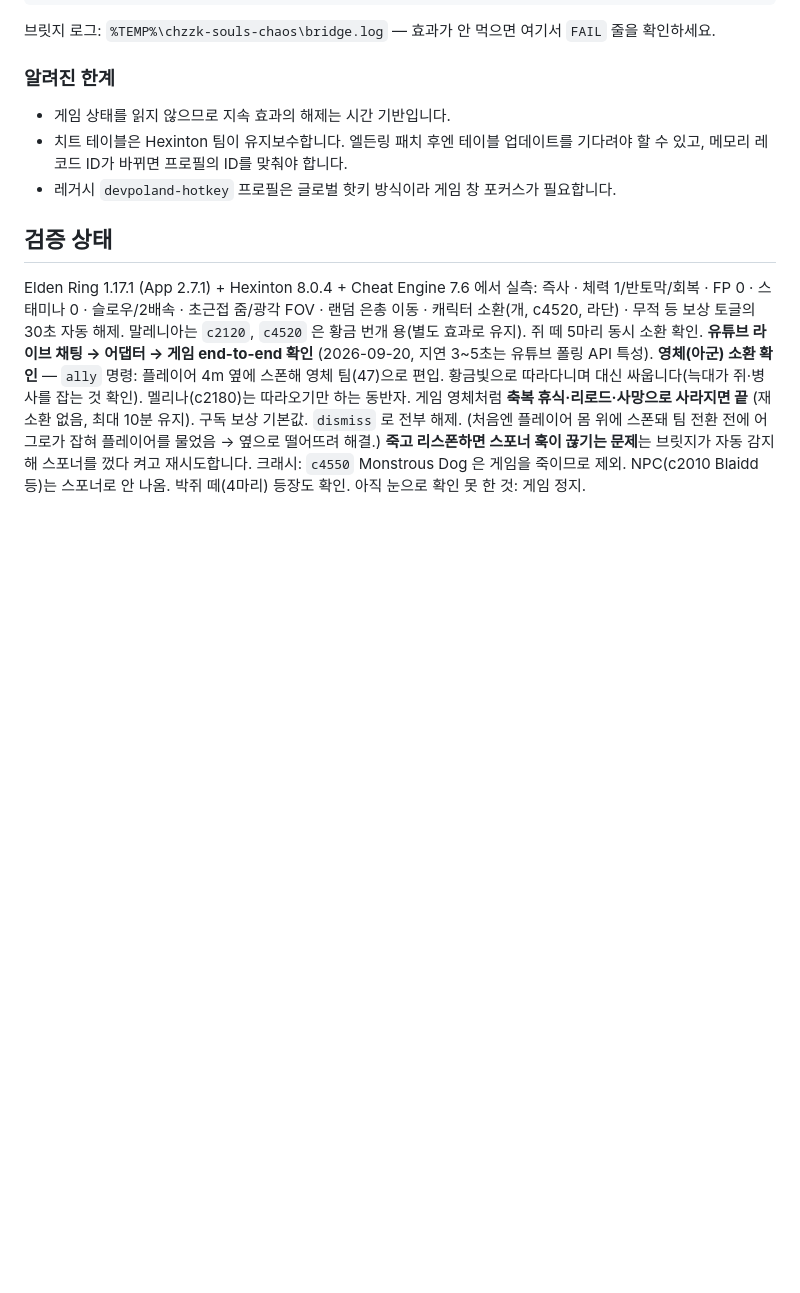
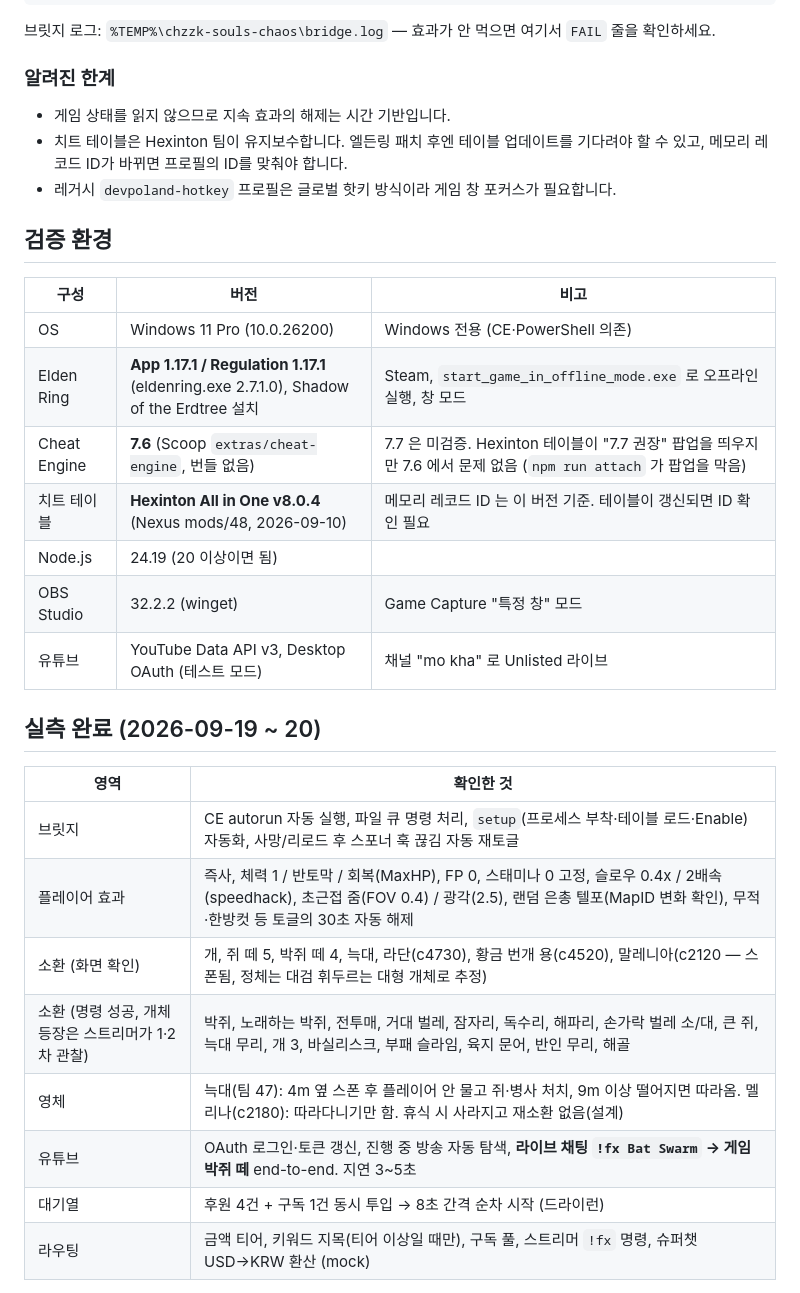
Before and after one commit to kakasolg/chzzk-souls-chaos, a Markdown page: docs/DEVELOPMENT.md, the part around one of its changes. GitHub-like rendering; blank space fills up the shorter version.

```diff
--- a/docs/DEVELOPMENT.md
+++ b/docs/DEVELOPMENT.md
@@ -27,14 +27,28 @@ tools/
 - 치트 테이블은 Hexinton 팀이 유지보수합니다. 엘든링 패치 후엔 테이블 업데이트를 기다려야 할 수 있고, 메모리 레코드 ID가 바뀌면 프로필의 ID를 맞춰야 합니다.
 - 레거시 `devpoland-hotkey` 프로필은 글로벌 핫키 방식이라 게임 창 포커스가 필요합니다.
 
-## 검증 상태
+## 검증 환경
 
-Elden Ring 1.17.1 (App 2.7.1) + Hexinton 8.0.4 + Cheat Engine 7.6 에서 실측:
-즉사 · 체력 1/반토막/회복 · FP 0 · 스태미나 0 · 슬로우/2배속 · 초근접 줌/광각 FOV · 랜덤 은총 이동 · 캐릭터 소환(개, c4520, 라단) · 무적 등 보상 토글의 30초 자동 해제.
-말레니아는 `c2120`, `c4520` 은 황금 번개 용(별도 효과로 유지). 쥐 떼 5마리 동시 소환 확인.
-**유튜브 라이브 채팅 → 어댑터 → 게임 end-to-end 확인** (2026-09-20, 지연 3~5초는 유튜브 폴링 API 특성).
-**영체(아군) 소환 확인** — `ally` 명령: 플레이어 4m 옆에 스폰해 영체 팀(47)으로 편입. 황금빛으로 따라다니며 대신 싸웁니다(늑대가 쥐·병사를 잡는 것 확인). 멜리나(c2180)는 따라오기만 하는 동반자. 게임 영체처럼 **축복 휴식·리로드·사망으로 사라지면 끝** (재소환 없음, 최대 10분 유지). 구독 보상 기본값. `dismiss` 로 전부 해제.
-(처음엔 플레이어 몸 위에 스폰돼 팀 전환 전에 어그로가 잡혀 플레이어를 물었음 → 옆으로 떨어뜨려 해결.)
-**죽고 리스폰하면 스포너 훅이 끊기는 문제**는 브릿지가 자동 감지해 스포너를 껐다 켜고 재시도합니다.
-크래시: `c4550` Monstrous Dog 은 게임을 죽이므로 제외. NPC(c2010 Blaidd 등)는 스포너로 안 나옴.
-박쥐 떼(4마리) 등장도 확인. 아직 눈으로 확인 못 한 것: 게임 정지.
+| 구성 | 버전 | 비고 |
+|---|---|---|
+| OS | Windows 11 Pro (10.0.26200) | Windows 전용 (CE·PowerShell 의존) |
+| Elden Ring | **App 1.17.1 / Regulation 1.17.1** (eldenring.exe 2.7.1.0), Shadow of the Erdtree 설치 | Steam, `start_game_in_offline_mode.exe` 로 오프라인 실행, 창 모드 |
+| Cheat Engine | **7.6** (Scoop `extras/cheat-engine`, 번들 없음) | 7.7 은 미검증. Hexinton 테이블이 "7.7 권장" 팝업을 띄우지만 7.6 에서 문제 없음 (`npm run attach` 가 팝업을 막음) |
+| 치트 테이블 | **Hexinton All in One v8.0.4** (Nexus mods/48, 2026-09-10) | 메모리 레코드 ID 는 이 버전 기준. 테이블이 갱신되면 ID 확인 필요 |
+| Node.js | 24.19 (20 이상이면 됨) | |
+| OBS Studio | 32.2.2 (winget) | Game Capture "특정 창" 모드 |
+| 유튜브 | YouTube Data API v3, Desktop OAuth (테스트 모드) | 채널 "mo kha" 로 Unlisted 라이브 |
+
+## 실측 완료 (2026-09-19 ~ 20)
+
+| 영역 | 확인한 것 |
+|---|---|
+| 브릿지 | CE autorun 자동 실행, 파일 큐 명령 처리, `setup`(프로세스 부착·테이블 로드·Enable) 자동화, 사망/리로드 후 스포너 훅 끊김 자동 재토글 |
+| 플레이어 효과 | 즉사, 체력 1 / 반토막 / 회복(MaxHP), FP 0, 스태미나 0 고정, 슬로우 0.4x / 2배속(speedhack), 초근접 줌(FOV 0.4) / 광각(2.5), 랜덤 은총 텔포(MapID 변화 확인), 무적·한방컷 등 토글의 30초 자동 해제 |
+| 소환 (화면 확인) | 개, 쥐 떼 5, 박쥐 떼 4, 늑대, 라단(c4730), 황금 번개 용(c4520), 말레니아(c2120 — 스폰됨, 정체는 대검 휘두르는 대형 개체로 추정) |
+| 소환 (명령 성공, 개체 등장은 스트리머가 1·2차 관찰) | 박쥐, 노래하는 박쥐, 전투매, 거대 벌레, 잠자리, 독수리, 해파리, 손가락 벌레 소/대, 큰 쥐, 늑대 무리, 개 3, 바실리스크, 부패 슬라임, 육지 문어, 반인 무리, 해골 |
+| 영체 | 늑대(팀 47): 4m 옆 스폰 후 플레이어 안 물고 쥐·병사 처치, 9m 이상 떨어지면 따라옴. 멜리나(c2180): 따라다니기만 함. 휴식 시 사라지고 재소환 없음(설계) |
+| 유튜브 | OAuth 로그인·토큰 갱신, 진행 중 방송 자동 탐색, **라이브 채팅 `!fx Bat Swarm` → 게임 박쥐 떼** end-to-end. 지연 3~5초 |
+| 대기열 | 후원 4건 + 구독 1건 동시 투입 → 8초 간격 순차 시작 (드라이런) |
+| 라우팅 | 금액 티어, 키워드 지목(티어 이상일 때만), 구독 풀, 스트리머 `!fx` 명령, 슈퍼챗 USD→KRW 환산 (mock) |
+
```
Also changed, not shown: other parts of docs/DEVELOPMENT.md (+23 -0 lines), README.md (+1 -1 lines).
